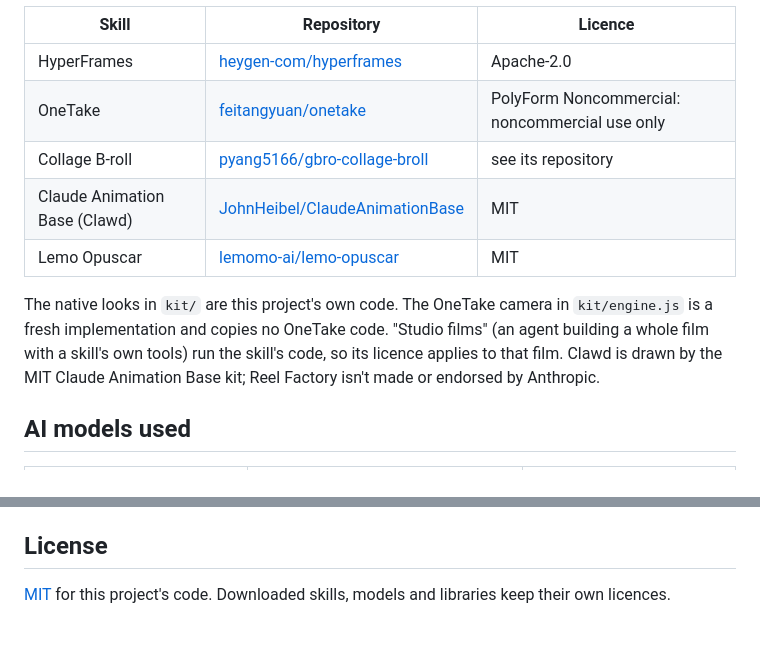
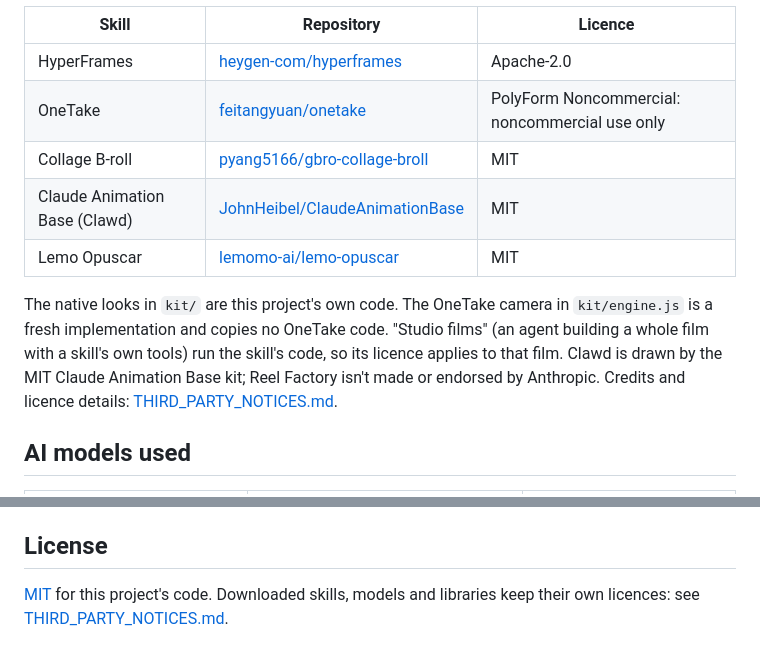
Before and after one commit to navaniarts007/reel-factory, a Markdown page: README.md, 2 parts joined by grey strips. GitHub-like rendering.

Commit message:
Add third-party notices and credit the skills each look follows
Co-Authored-By: Claude Opus 5.5 <noreply@anthropic.com>

```diff
--- a/README.md
+++ b/README.md
@@ -121,14 +121,14 @@ downloads each one into `vendor/skills/` from its own repository, under its own
 |---|---|---|
 | HyperFrames | [heygen-com/hyperframes](https://github.com/heygen-com/hyperframes) | Apache-2.0 |
 | OneTake | [feitangyuan/onetake](https://github.com/feitangyuan/onetake) | PolyForm Noncommercial: noncommercial use only |
-| Collage B-roll | [pyang5166/gbro-collage-broll](https://github.com/pyang5166/gbro-collage-broll) | see its repository |
+| Collage B-roll | [pyang5166/gbro-collage-broll](https://github.com/pyang5166/gbro-collage-broll) | MIT |
 | Claude Animation Base (Clawd) | [JohnHeibel/ClaudeAnimationBase](https://github.com/JohnHeibel/ClaudeAnimationBase) | MIT |
 | Lemo Opuscar | [lemomo-ai/lemo-opuscar](https://github.com/lemomo-ai/lemo-opuscar) | MIT |
 
 The native looks in `kit/` are this project's own code. The OneTake camera in `kit/engine.js` is a fresh implementation
 and copies no OneTake code. "Studio films" (an agent building a whole film with a skill's own tools) run the skill's
 code, so its licence applies to that film. Clawd is drawn by the MIT Claude Animation Base kit; Reel Factory isn't
-made or endorsed by Anthropic.
+made or endorsed by Anthropic. Credits and licence details: [THIRD_PARTY_NOTICES.md](THIRD_PARTY_NOTICES.md).
 
 ## AI models used
 
@@ -183,4 +183,4 @@ Day N/                 (next to reel-factory)
 
 ## License
 
-[MIT](LICENSE) for this project's code. Downloaded skills, models and libraries keep their own licences.
+[MIT](LICENSE) for this project's code. Downloaded skills, models and libraries keep their own licences: see [THIRD_PARTY_NOTICES.md](THIRD_PARTY_NOTICES.md).
```
Also changed, not shown: THIRD_PARTY_NOTICES.md (added, +67 -0 lines).
